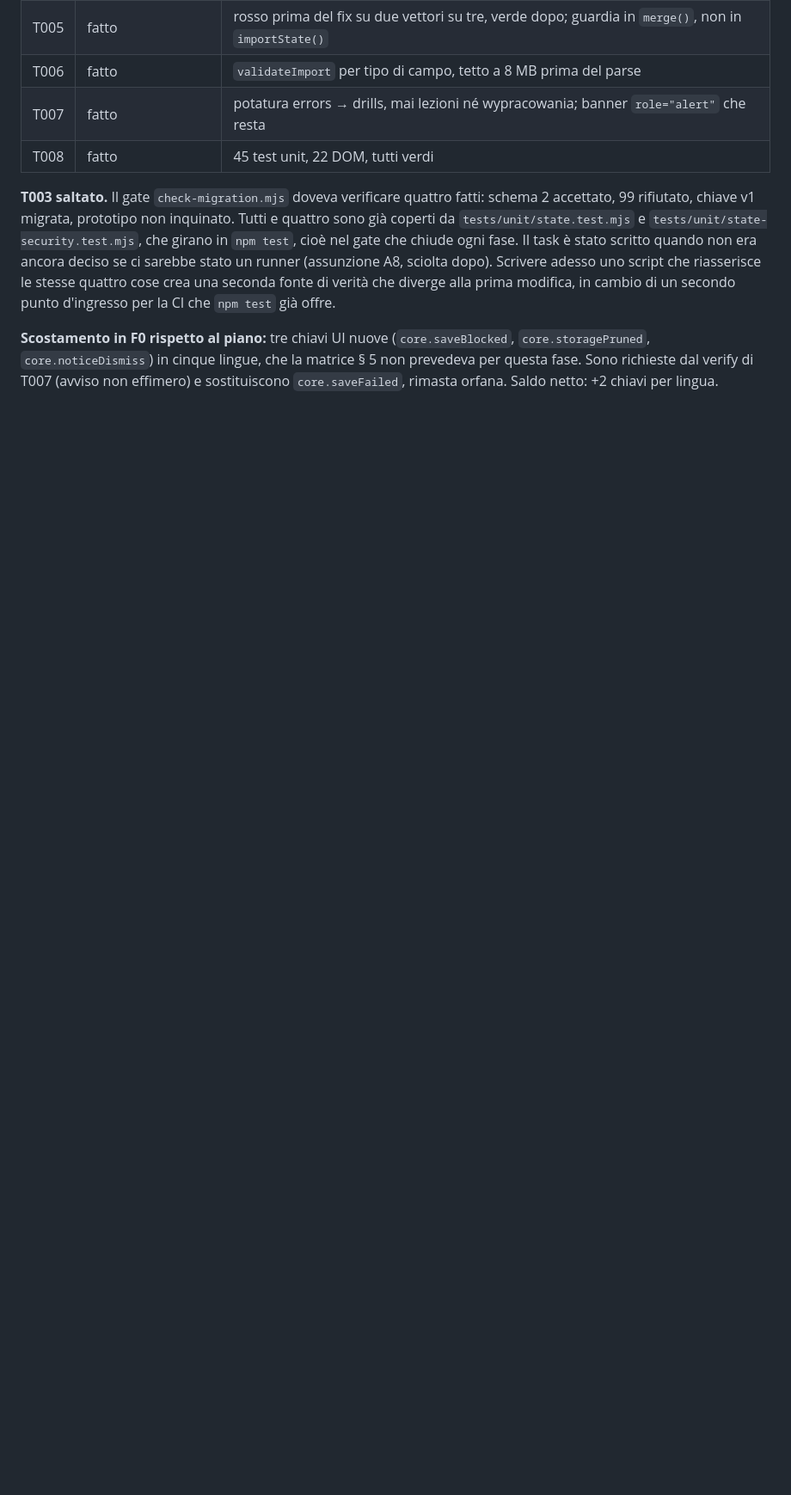
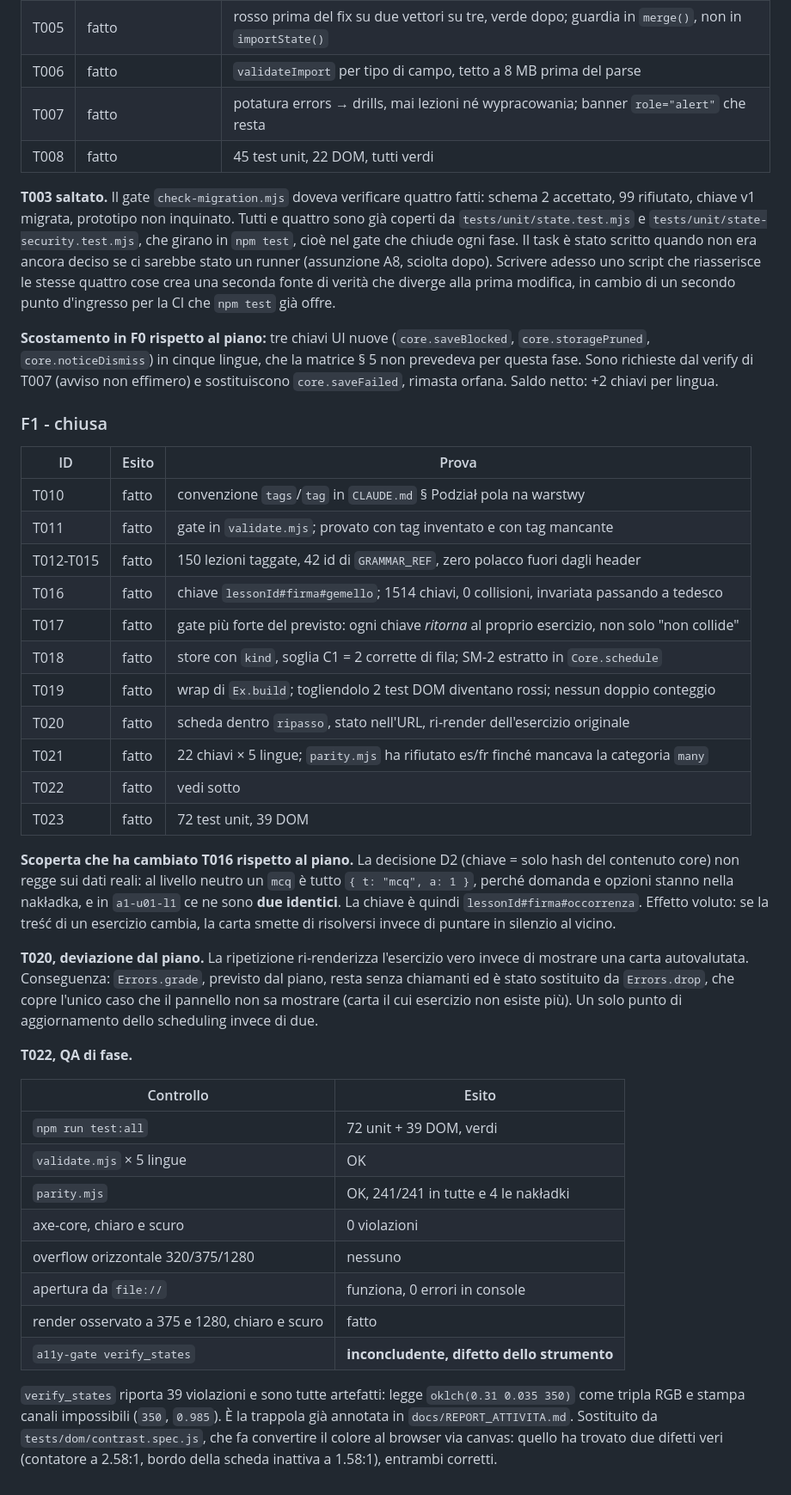
Before and after one commit to AndreaBonn/impara-italiano, a Markdown page: specs/001-motore-adattivo/tasks.md, the part around the change. Shown at 86% size. Rendered like a GitHub page; blank space fills up the shorter version.

Commit message:
docs(specs): record F1 outcomes and the two deviations from the plan
The card identity had to change: the plan's content-only hash collides
on real data, because a whole mcq is { t: "mcq", a: 1 } at the neutral
layer and a1-u01-l1 holds two identical ones.

And the review replays the real exercise, which left Errors.grade
without callers.

```diff
--- a/specs/001-motore-adattivo/tasks.md
+++ b/specs/001-motore-adattivo/tasks.md
@@ -253,3 +253,49 @@ secondo punto d'ingresso per la CI che `npm test` già offre.
 `core.storagePruned`, `core.noticeDismiss`) in cinque lingue, che la matrice § 5 non prevedeva per
 questa fase. Sono richieste dal verify di T007 (avviso non effimero) e sostituiscono
 `core.saveFailed`, rimasta orfana. Saldo netto: +2 chiavi per lingua.
+
+### F1 - chiusa
+
+| ID | Esito | Prova |
+|---|---|---|
+| T010 | fatto | convenzione `tags`/`tag` in `CLAUDE.md` § Podział pola na warstwy |
+| T011 | fatto | gate in `validate.mjs`; provato con tag inventato e con tag mancante |
+| T012-T015 | fatto | 150 lezioni taggate, 42 id di `GRAMMAR_REF`, zero polacco fuori dagli header |
+| T016 | fatto | chiave `lessonId#firma#gemello`; 1514 chiavi, 0 collisioni, invariata passando a tedesco |
+| T017 | fatto | gate più forte del previsto: ogni chiave *ritorna* al proprio esercizio, non solo "non collide" |
+| T018 | fatto | store con `kind`, soglia C1 = 2 corrette di fila; SM-2 estratto in `Core.schedule` |
+| T019 | fatto | wrap di `Ex.build`; togliendolo 2 test DOM diventano rossi; nessun doppio conteggio |
+| T020 | fatto | scheda dentro `ripasso`, stato nell'URL, ri-render dell'esercizio originale |
+| T021 | fatto | 22 chiavi × 5 lingue; `parity.mjs` ha rifiutato es/fr finché mancava la categoria `many` |
+| T022 | fatto | vedi sotto |
+| T023 | fatto | 72 test unit, 39 DOM |
+
+**Scoperta che ha cambiato T016 rispetto al piano.** La decisione D2 (chiave = solo hash del
+contenuto core) non regge sui dati reali: al livello neutro un `mcq` è tutto `{ t: "mcq", a: 1 }`,
+perché domanda e opzioni stanno nella nakładka, e in `a1-u01-l1` ce ne sono **due identici**. La
+chiave è quindi `lessonId#firma#occorrenza`. Effetto voluto: se la treść di un esercizio cambia,
+la carta smette di risolversi invece di puntare in silenzio al vicino.
+
+**T020, deviazione dal piano.** La ripetizione ri-renderizza l'esercizio vero invece di mostrare
+una carta autovalutata. Conseguenza: `Errors.grade`, previsto dal piano, resta senza chiamanti ed
+è stato sostituito da `Errors.drop`, che copre l'unico caso che il pannello non sa mostrare (carta
+il cui esercizio non esiste più). Un solo punto di aggiornamento dello scheduling invece di due.
+
+**T022, QA di fase.**
+
+| Controllo | Esito |
+|---|---|
+| `npm run test:all` | 72 unit + 39 DOM, verdi |
+| `validate.mjs` × 5 lingue | OK |
+| `parity.mjs` | OK, 241/241 in tutte e 4 le nakładki |
+| axe-core, chiaro e scuro | 0 violazioni |
+| overflow orizzontale 320/375/1280 | nessuno |
+| apertura da `file://` | funziona, 0 errori in console |
+| render osservato a 375 e 1280, chiaro e scuro | fatto |
+| `a11y-gate verify_states` | **inconcludente, difetto dello strumento** |
+
+`verify_states` riporta 39 violazioni e sono tutte artefatti: legge `oklch(0.31 0.035 350)` come
+tripla RGB e stampa canali impossibili (`350`, `0.985`). È la trappola già annotata in
+`docs/REPORT_ATTIVITA.md`. Sostituito da `tests/dom/contrast.spec.js`, che fa convertire il colore
+al browser via canvas: quello ha trovato due difetti veri (contatore a 2.58:1, bordo della scheda
+inattiva a 1.58:1), entrambi corretti.
```
